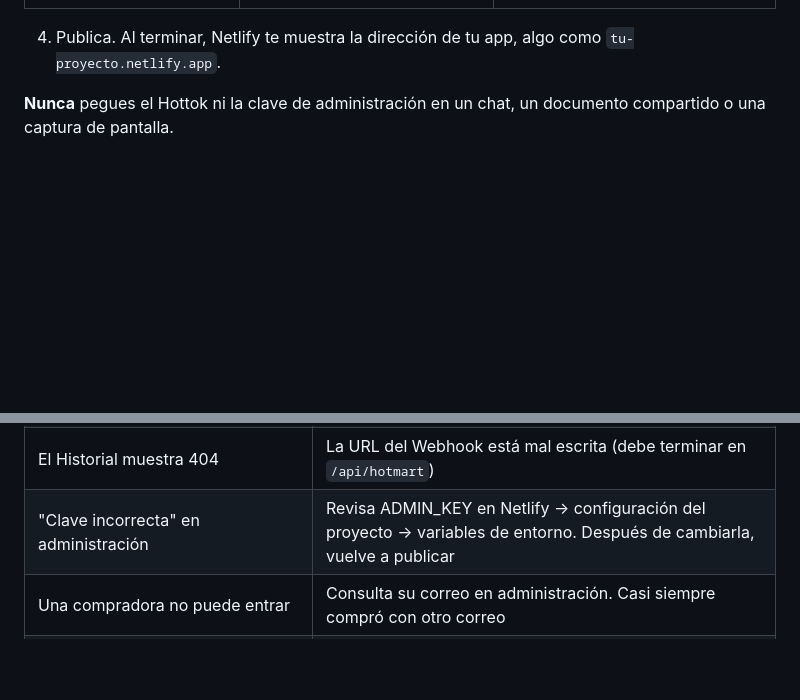
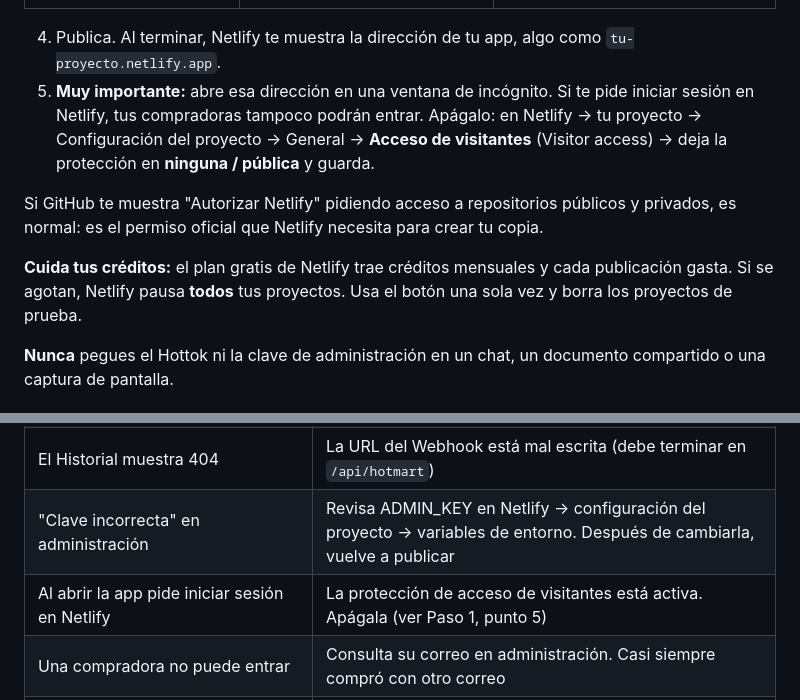
Before and after one commit to erikandreahernandezr-max/plantilla-miniapp-hotmart, a Markdown page: README.md, 2 parts joined by grey strips. GitHub-like rendering; blank space fills up the shorter version.

Commit message:
Guía: apagar protección de visitantes, autorización de Netlify y créditos
Co-Authored-By: Claude Opus 5.5 <noreply@anthropic.com>
Claude-Session: https://claude.ai/code/session_01BHUvximGP7vzkxxcvqcnNb

```diff
--- a/README.md
+++ b/README.md
@@ -28,6 +28,11 @@ Esta plantilla publica tu miniapp en Netlify con un **portero**: solo entran las
 | SUPPORT_EMAIL | Tu correo de soporte (opcional) | — |
 
 4. Publica. Al terminar, Netlify te muestra la dirección de tu app, algo como `tu-proyecto.netlify.app`.
+5. **Muy importante:** abre esa dirección en una ventana de incógnito. Si te pide iniciar sesión en Netlify, tus compradoras tampoco podrán entrar. Apágalo: en Netlify → tu proyecto → Configuración del proyecto → General → **Acceso de visitantes** (Visitor access) → deja la protección en **ninguna / pública** y guarda.
+
+Si GitHub te muestra "Autorizar Netlify" pidiendo acceso a repositorios públicos y privados, es normal: es el permiso oficial que Netlify necesita para crear tu copia.
+
+**Cuida tus créditos:** el plan gratis de Netlify trae créditos mensuales y cada publicación gasta. Si se agotan, Netlify pausa **todos** tus proyectos. Usa el botón una sola vez y borra los proyectos de prueba.
 
 **Nunca** pegues el Hottok ni la clave de administración en un chat, un documento compartido o una captura de pantalla.
 
@@ -76,6 +81,7 @@ En el área de miembros de tu producto, crea una lección con este texto, y en l
 | El Historial de Hotmart muestra 401 | El Hottok en Netlify no coincide con el de Hotmart |
 | El Historial muestra 404 | La URL del Webhook está mal escrita (debe terminar en `/api/hotmart`) |
 | "Clave incorrecta" en administración | Revisa ADMIN_KEY en Netlify → configuración del proyecto → variables de entorno. Después de cambiarla, vuelve a publicar |
+| Al abrir la app pide iniciar sesión en Netlify | La protección de acceso de visitantes está activa. Apágala (ver Paso 1, punto 5) |
 | Una compradora no puede entrar | Consulta su correo en administración. Casi siempre compró con otro correo |
 | Cambiaste una variable y no hace efecto | Vuelve a publicar el proyecto en Netlify (Deploys → volver a publicar) |
 
```
